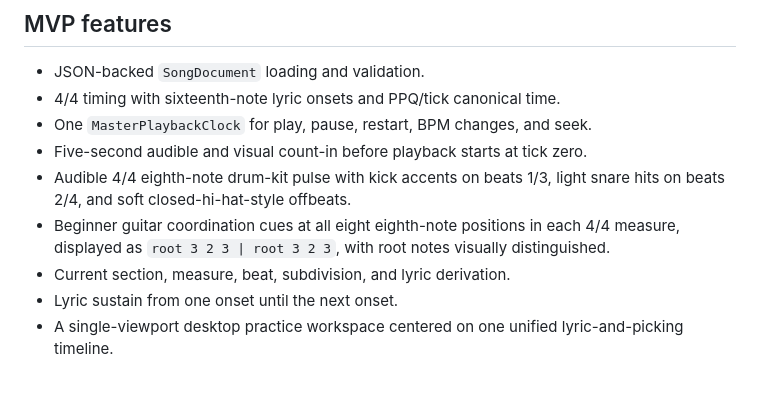
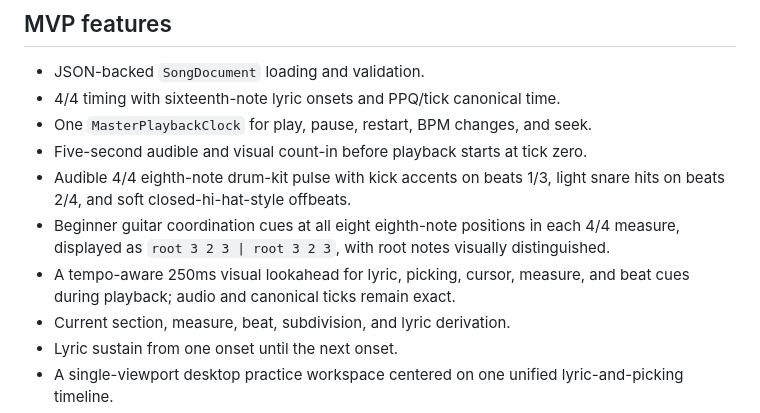
Before and after one commit to GNYKCZ/jianpu-lyric-player, a Markdown page: README.md, the part around the change. GitHub-like rendering; blank space fills up the shorter version.

Commit message:
docs: explain visual cue compensation

```diff
--- a/README.md
+++ b/README.md
@@ -37,6 +37,7 @@ npm.cmd run preview
 - Five-second audible and visual count-in before playback starts at tick zero.
 - Audible 4/4 eighth-note drum-kit pulse with kick accents on beats 1/3, light snare hits on beats 2/4, and soft closed-hi-hat-style offbeats.
 - Beginner guitar coordination cues at all eight eighth-note positions in each 4/4 measure, displayed as `root 3 2 3 | root 3 2 3`, with root notes visually distinguished.
+- A tempo-aware 250ms visual lookahead for lyric, picking, cursor, measure, and beat cues during playback; audio and canonical ticks remain exact.
 - Current section, measure, beat, subdivision, and lyric derivation.
 - Lyric sustain from one onset until the next onset.
 - A single-viewport desktop practice workspace centered on one unified lyric-and-picking timeline.
```
Also changed, not shown: docs/PRODUCT_REQUIREMENTS.md (+2 -0 lines), docs/使用说明.md (+3 -1 lines).
